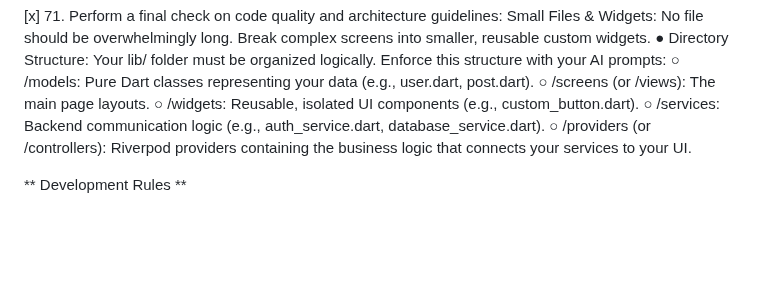
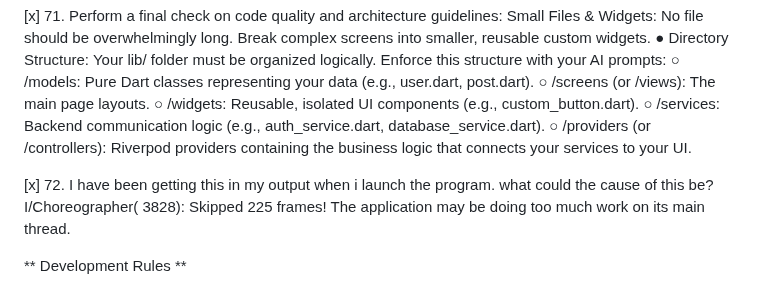
Before and after one commit to lukejosephson/cs_app, a Markdown page: PROMPTS.md, the part around the change. Drawn GitHub-style; blank space fills up the shorter version.

```diff
--- a/PROMPTS.md
+++ b/PROMPTS.md
@@ -348,6 +348,9 @@ database_service.dart).
 ○ /providers (or /controllers): Riverpod providers containing the business logic that
 connects your services to your UI.
 
+[x] 72. I have been getting this in my output when i launch the program. what could the cause of this be?
+I/Choreographer( 3828): Skipped 225 frames!  The application may be doing too much work on its main thread.
+
 ** Development Rules **
 
 1. Always commit the current code before implementing a new feature.
```
Also changed, not shown: CHANGES.md (+5 -0 lines).
